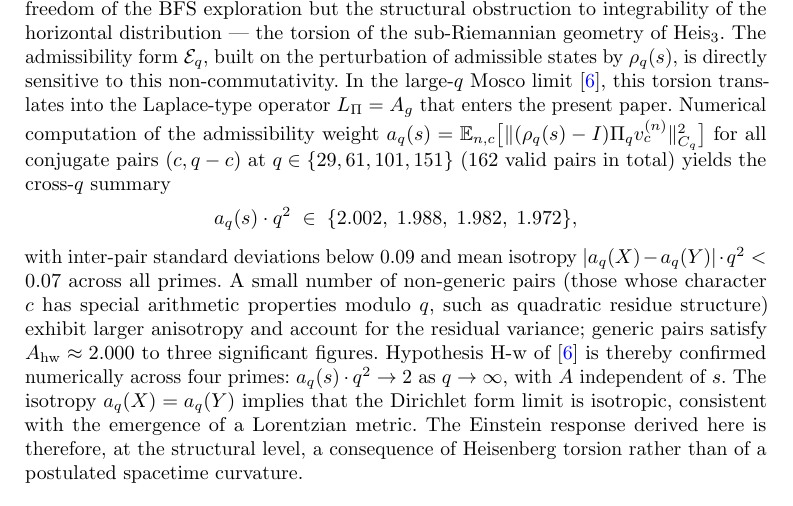
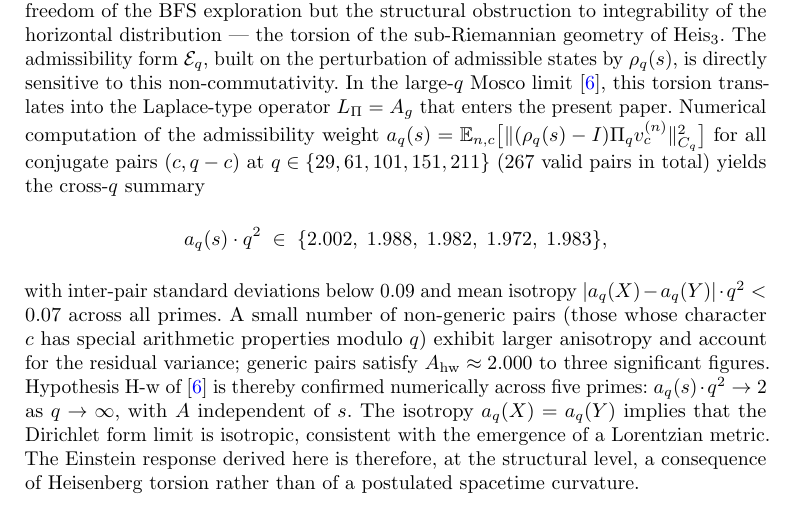
Before and after one commit to Cosmochrony/gravity-paper, a LaTeX paper (tex/Gravity.tex, which reads tex/06-discussion/002-structural-necessity.tex): part of page 12 of 16, cut so that both start at the same text. Compiled offline with pdfLaTeX.

Commit message:
Add prime 211 confirmation info

```diff
--- a/tex/06-discussion/002-structural-necessity.tex
+++ b/tex/06-discussion/002-structural-necessity.tex
@@ -69,20 +69,21 @@
     the Laplace-type operator $L_\Pi = A_g$ that enters the present paper.
     Numerical computation of the admissibility weight
     $a_q(s) = \mathbb{E}_{n,c}\bigl[\|(\rho_q(s)-I)\Pi_q v_c^{(n)}\|^2_{C_q}\bigr]$
-    for all conjugate pairs $(c,q-c)$ at $q \in \{29, 61, 101, 151\}$
-    (162 valid pairs in total) yields the cross-$q$ summary
+    for all conjugate pairs $(c,q-c)$ at $q \in \{29, 61, 101, 151, 211\}$
+    (267 valid pairs in total) yields the cross-$q$ summary
     \[
-      a_q(s)\cdot q^2 \;\in\; \{2.002,\; 1.988,\; 1.982,\; 1.972\},
+      a_q(s)\cdot q^2 \;\in\;
+      \{2.002,\; 1.988,\; 1.982,\; 1.972,\; 1.983\},
     \]
     with inter-pair standard deviations below $0.09$ and mean isotropy
     $|a_q(X)-a_q(Y)|\cdot q^2 < 0.07$ across all primes.
     A small number of non-generic pairs (those whose character $c$
-    has special arithmetic properties modulo $q$, such as quadratic
-    residue structure) exhibit larger anisotropy and account for
-    the residual variance; generic pairs satisfy $A_{\mathrm{hw}}\approx 2.000$
-    to three significant figures.
+    has special arithmetic properties modulo $q$) exhibit larger
+    anisotropy and account for the residual variance;
+    generic pairs satisfy $A_{\mathrm{hw}}\approx 2.000$ to three
+    significant figures.
     Hypothesis~H-w of~\cite{Beau2026Q5a} is thereby confirmed numerically
-    across four primes: $a_q(s)\cdot q^2 \to 2$ as $q\to\infty$,
+    across five primes: $a_q(s)\cdot q^2 \to 2$ as $q\to\infty$,
     with $A$ independent of $s$.
     The isotropy $a_q(X)=a_q(Y)$ implies that the Dirichlet form limit
     is isotropic, consistent with the emergence of a Lorentzian metric.
```
Also changed, not shown: pdf/Gravity.pdf.
